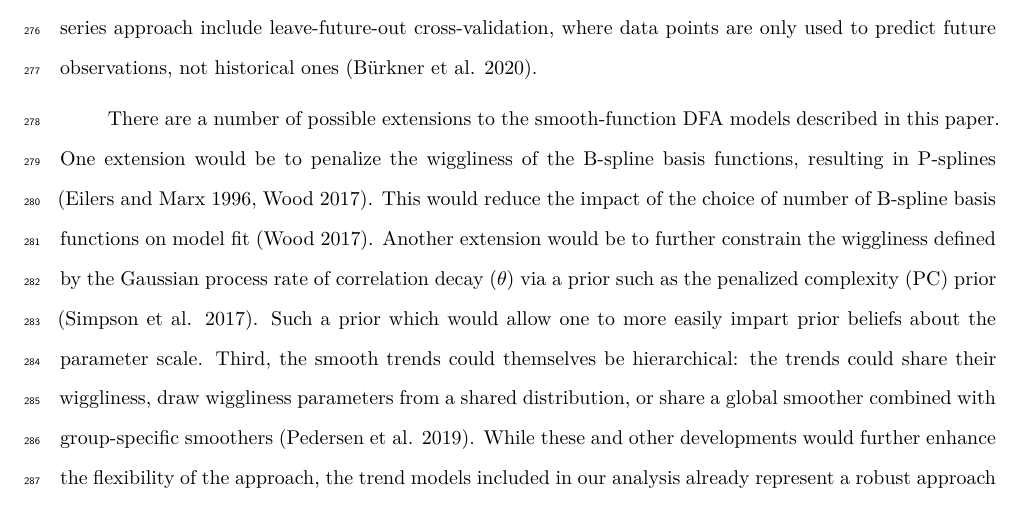
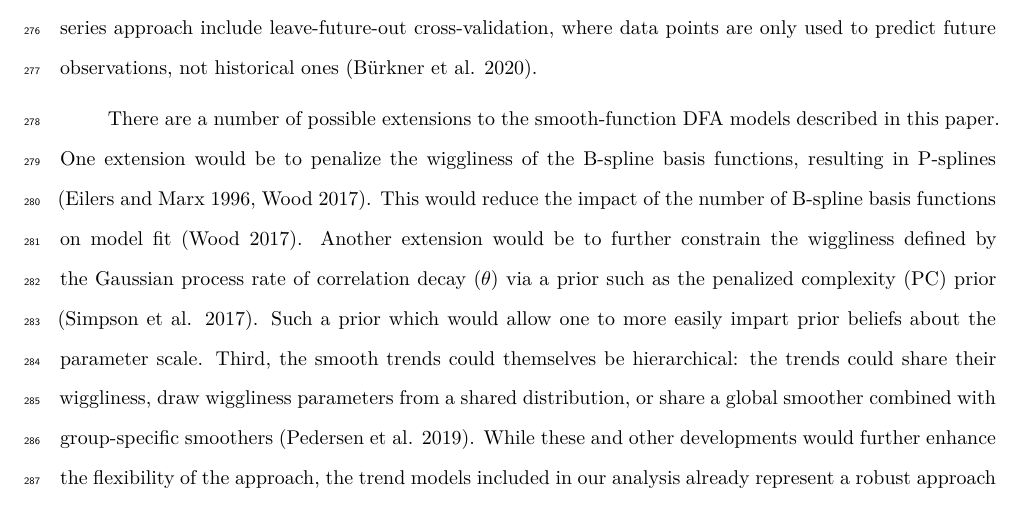
Before and after one commit to fate-ewi/gpdfa, an R Markdown document (gpdfa_paper.Rmd): part of page 11 of 21, cut so that both start at the same text. Rendered offline with R 4.5, knitr and Pandoc, then LaTeX, with nearby package versions; some code elsewhere in the file could not run offline.

Commit message:
Copy edit

```diff
--- a/gpdfa_paper.Rmd
+++ b/gpdfa_paper.Rmd
@@ -126,7 +126,7 @@ Because of their flexibility, applications of LOOIC or related model selection t
 
 There are a number of possible extensions to the smooth-function DFA models described in this paper.
 One extension would be to penalize the wiggliness of the B-spline basis functions, resulting in P-splines [@eilers1996; @mgcvbook].
-This would reduce the impact of the choice of number of B-spline basis functions on model fit [@mgcvbook].
+This would reduce the impact of the number of B-spline basis functions on model fit [@mgcvbook].
 Another extension would be to further constrain the wiggliness defined by the Gaussian process rate of correlation decay ($\theta$) via a prior such as the penalized complexity (PC) prior [@simpson2017].
 Such a prior which would allow one to more easily impart prior beliefs about the parameter scale.
 Third, the smooth trends could themselves be hierarchical: the trends could share their wiggliness, draw wiggliness parameters from a shared distribution, or share a global smoother combined with group-specific smoothers [@pedersen2019].
```
